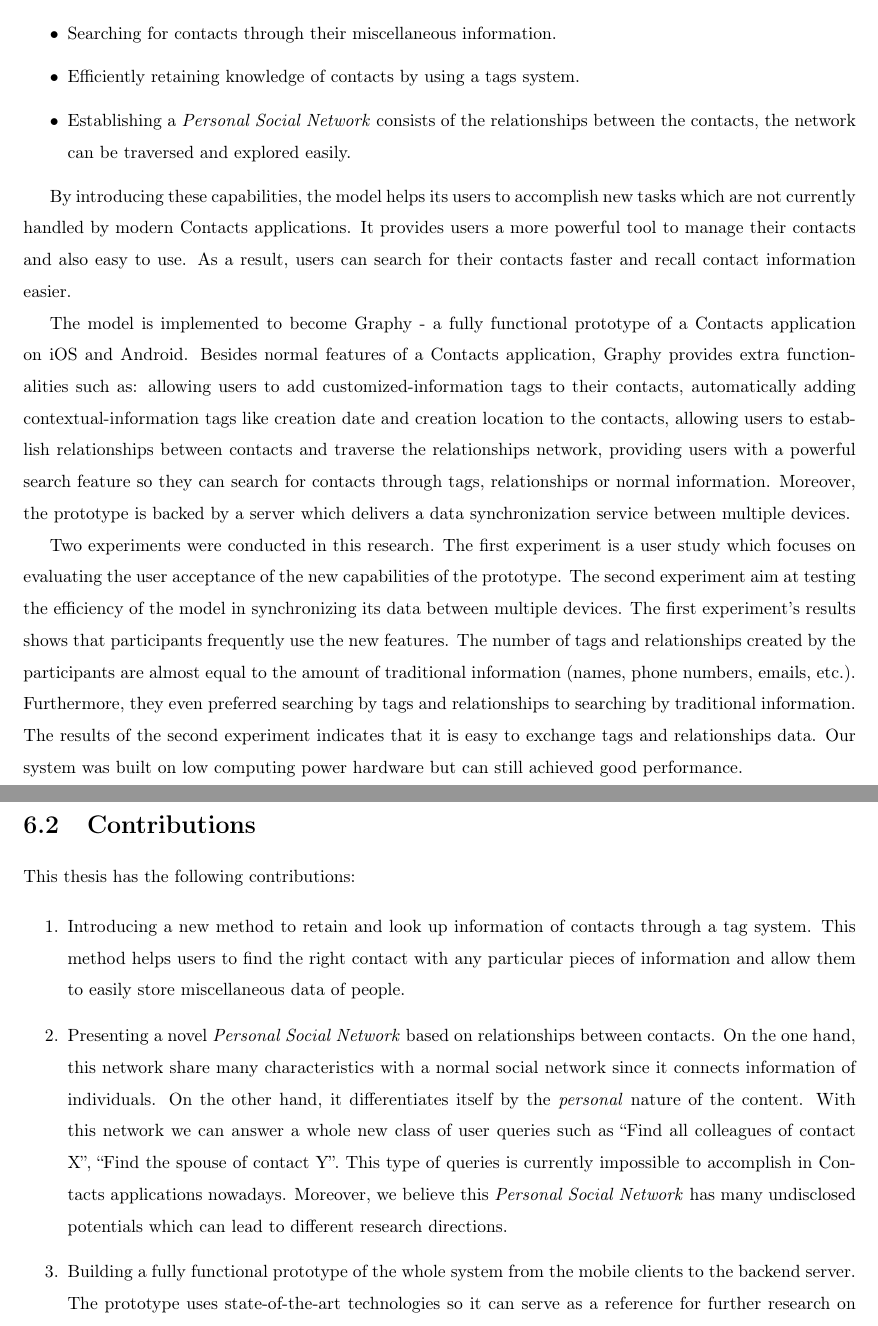
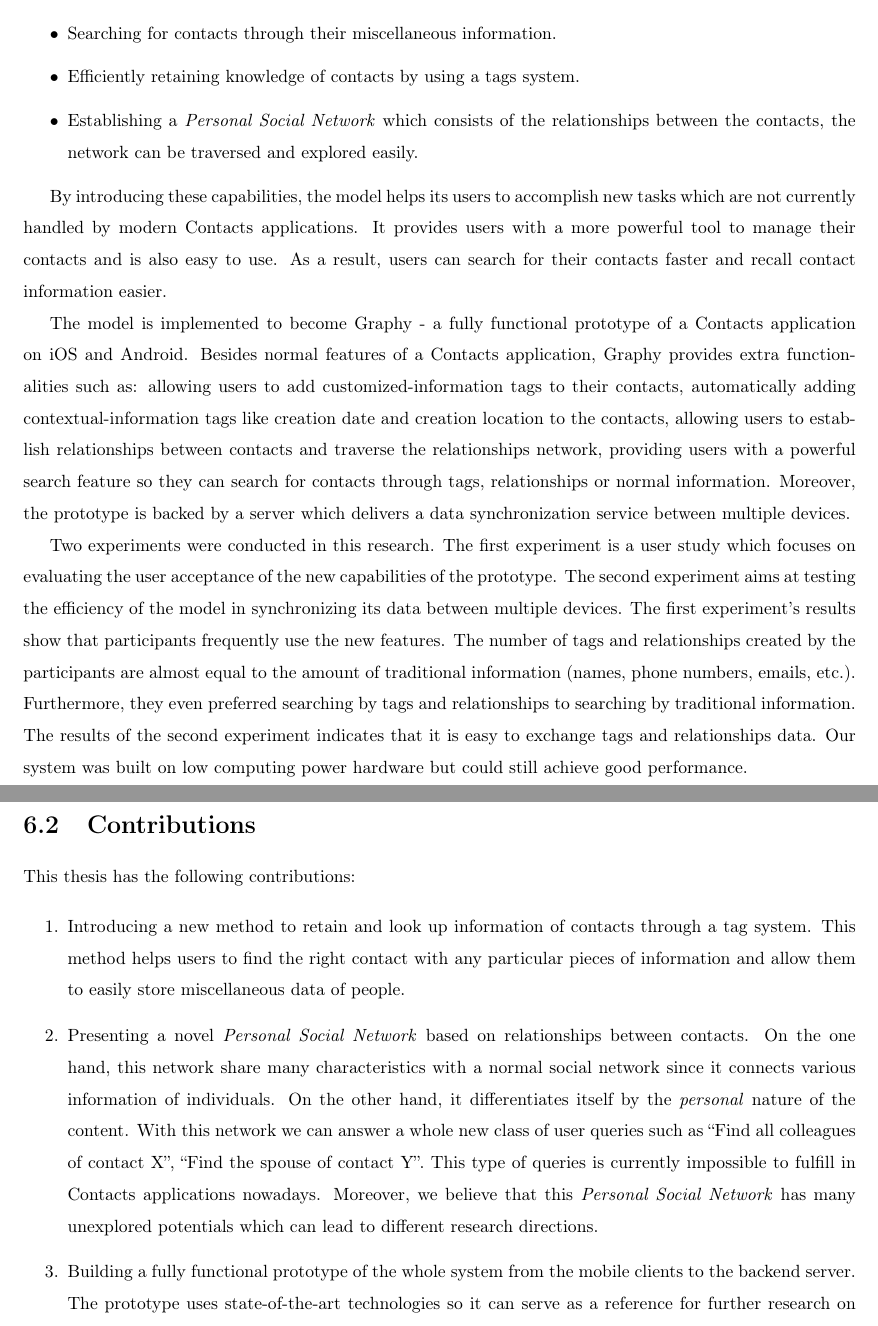
Before and after one commit to NamXH/Nam-Proposal, a LaTeX thesis (thesis_template.tex, which reads chapter6.tex): two parts of pages 83 and 84 of 87, joined at a grey line, cut so that both start at the same text. Compiled offline with pdfLaTeX.

Commit message:
Fix grammar

```diff
--- a/chapter6.tex
+++ b/chapter6.tex
@@ -5,21 +5,21 @@ This research proposes a new model for the Contacts applications on modern smart
 \begin{itemize}
     \item {Searching for contacts through their miscellaneous information.}
     \item {Efficiently retaining knowledge of contacts by using a tags system.}
-    \item {Establishing a \textit{Personal Social Network} consists of the relationships between the contacts, the network can be traversed and explored easily.}
+    \item {Establishing a \textit{Personal Social Network} which consists of the relationships between the contacts, the network can be traversed and explored easily.}
 \end{itemize}
 
-By introducing these capabilities, the model helps its users to accomplish new tasks which are not currently handled by modern Contacts applications. It provides users a more powerful tool to manage their contacts and also easy to use. As a result, users can search for their contacts faster and recall contact information easier.
+By introducing these capabilities, the model helps its users to accomplish new tasks which are not currently handled by modern Contacts applications. It provides users with a more powerful tool to manage their contacts and is also easy to use. As a result, users can search for their contacts faster and recall contact information easier.
 
 The model is implemented to become Graphy - a fully functional prototype of a Contacts application on iOS and Android. Besides normal features of a Contacts application, Graphy provides extra functionalities such as: allowing users to add customized-information tags to their contacts, automatically adding contextual-information tags like creation date and creation location to the contacts, allowing users to establish relationships between contacts and traverse the relationships network, providing users with a powerful search feature so they can search for contacts through tags, relationships or normal information. Moreover, the prototype is backed by a server which delivers a data synchronization service between multiple devices.
 
-Two experiments were conducted in this research. The first experiment is a user study which focuses on evaluating the user acceptance of the new capabilities of the prototype. The second experiment aim at testing the efficiency of the model in synchronizing its data between multiple devices. The first experiment's results shows that participants frequently use the new features. The number of tags and relationships created by the participants are almost equal to the amount of traditional information (names, phone numbers, emails, etc.). Furthermore, they even preferred searching by tags and relationships to searching by traditional information. The results of the second experiment indicates that it is easy to exchange tags and relationships data. Our system was built on low computing power hardware but can still achieved good performance.
+Two experiments were conducted in this research. The first experiment is a user study which focuses on evaluating the user acceptance of the new capabilities of the prototype. The second experiment aims at testing the efficiency of the model in synchronizing its data between multiple devices. The first experiment's results show that participants frequently use the new features. The number of tags and relationships created by the participants are almost equal to the amount of traditional information (names, phone numbers, emails, etc.). Furthermore, they even preferred searching by tags and relationships to searching by traditional information. The results of the second experiment indicates that it is easy to exchange tags and relationships data. Our system was built on low computing power hardware but could still achieve good performance.
 
 \section{Contributions}
 This thesis has the following contributions:
 
 \begin{enumerate}
     \item Introducing a new method to retain and look up information of contacts through a tag system. This method helps users to find the right contact with any particular pieces of information and allow them to easily store miscellaneous data of people.
-    \item Presenting a novel \textit{Personal Social Network} based on relationships between contacts. On the one hand, this network share many characteristics with a normal social network since it connects information of individuals. On the other hand, it differentiates itself by the \textit{personal} nature of the content. With this network we can answer a whole new class of user queries such as ``Find all colleagues of contact X'', ``Find the spouse of contact Y''. This type of queries is currently impossible to accomplish in Contacts applications nowadays. Moreover, we believe this \textit{Personal Social Network} has many undisclosed potentials which can lead to different research directions.
+    \item Presenting a novel \textit{Personal Social Network} based on relationships between contacts. On the one hand, this network share many characteristics with a normal social network since it connects various information of individuals. On the other hand, it differentiates itself by the \textit{personal} nature of the content. With this network we can answer a whole new class of user queries such as ``Find all colleagues of contact X'', ``Find the spouse of contact Y''. This type of queries is currently impossible to fulfill in Contacts applications nowadays. Moreover, we believe that this \textit{Personal Social Network} has many unexplored potentials which can lead to different research directions.
     \item Building a fully functional prototype of the whole system from the mobile clients to the backend server. The prototype uses state-of-the-art technologies so it can serve as a reference for further research on the topic.
     \item Evaluating the prototype in terms of both user experience and operational efficiency. Two experiments were carried out: a user acceptance study and a system performance measurement.
 \end{enumerate}
```
Also changed, not shown: chapter3.tex (+3 -3 lines), thesis_template.pdf, 1 other file.
